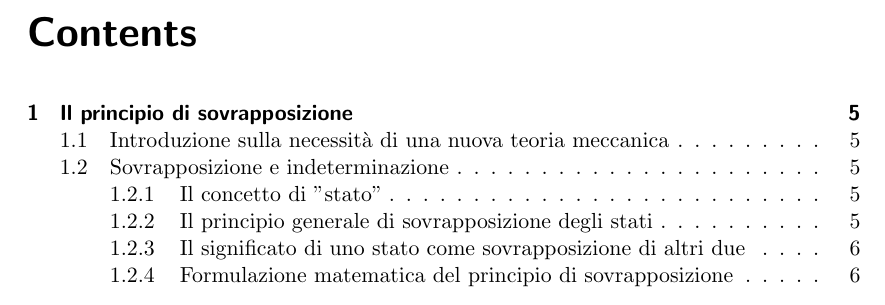
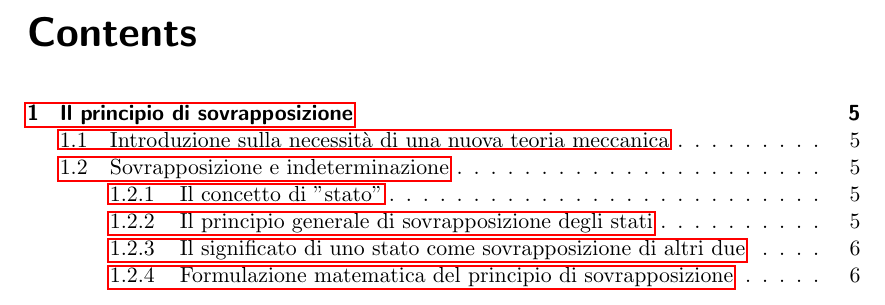
Before and after one commit to Pe13/Appunti-Dirac, a LaTeX book (Meccanica_quantistica.tex): part of page 3 of 7, cut so that both start at the same text. Compiled offline with pdfLaTeX.

Commit message:
Aggiunti i link

```diff
--- a/Meccanica_quantistica.tex
+++ b/Meccanica_quantistica.tex
@@ -9,6 +9,7 @@
 
 \usepackage{dirtytalk} % Per mettere le cose tra virgolette
 \usepackage{tcolorbox} % Per le citazioni stile markdown
+\usepackage{hyperref}[backref]
 
 \usepackage{amsmath}
 \usepackage{braket}
```
